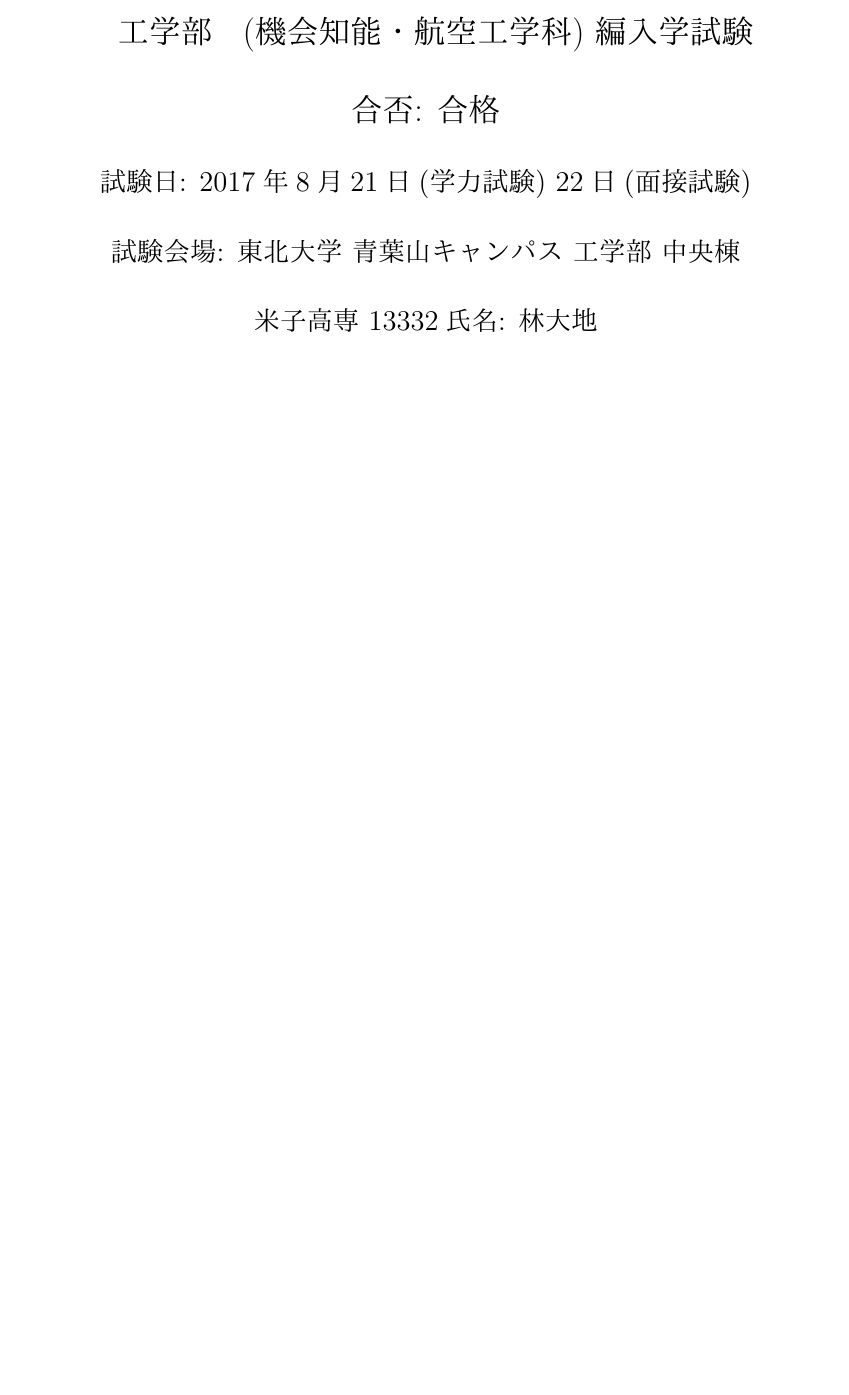
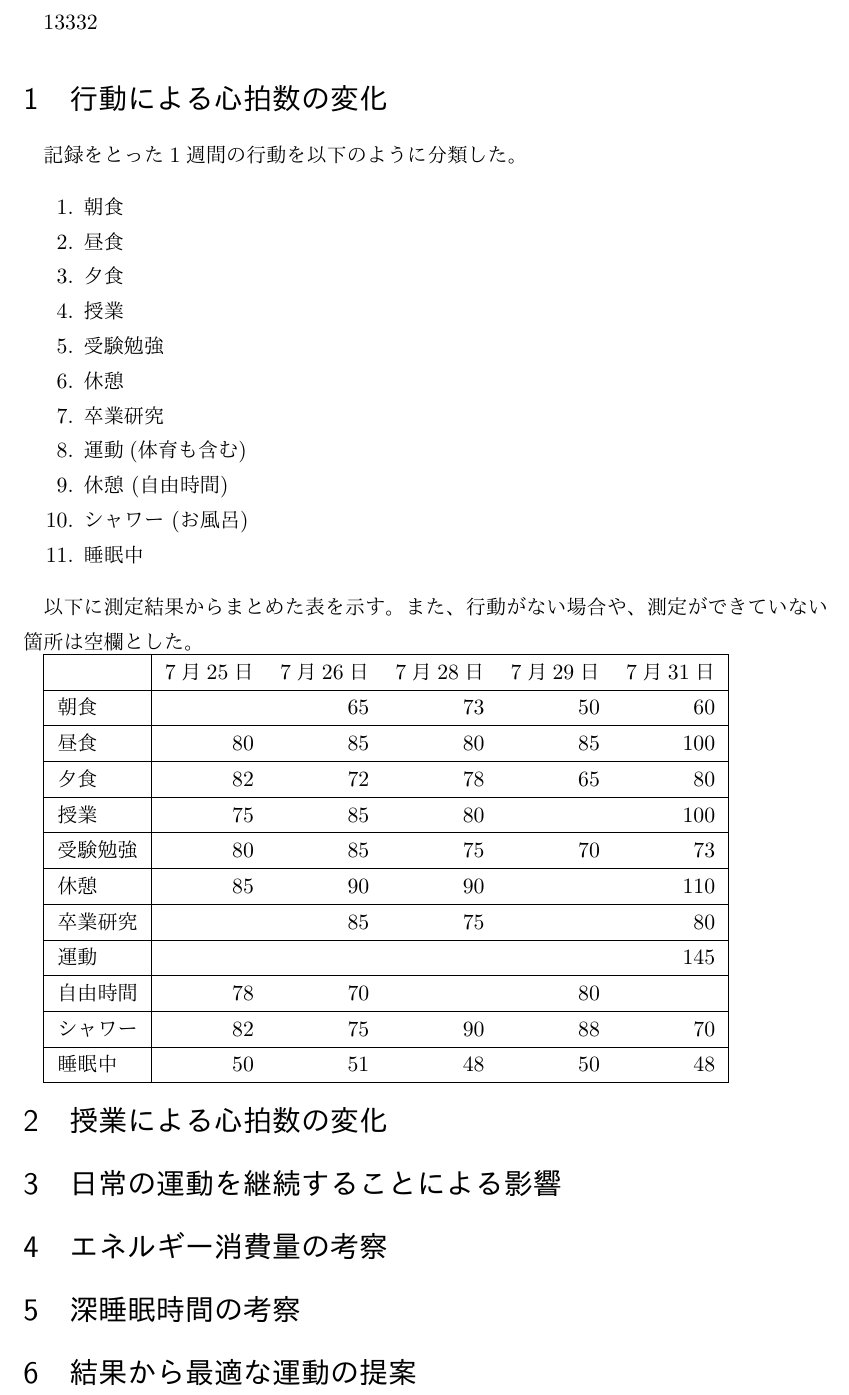
Before and after one commit to daichikuwa0618/PE-report, a LaTeX document (PE-report.tex): part of the page, cut at the place of the change, the shorter picture padded with empty space. The pictures show the PDF file PE-report.pdf that the author committed with the source.

Commit message:
表追加

```diff
--- a/PE-report.tex
+++ b/PE-report.tex
@@ -24,19 +18,0 @@
-\makeatletter
-\def\lst@lettertrue{\let\lst@ifletter\iffalse}
-\def\@thesis{  工学部(機会知能・航空工学科) 編入学試験\\}
-\def\id#1{\def\@id{#1}}
-\def\department#1{\def\@department{#1}}
-
-\def\@maketitle{
-\begin{center}
-{\LARGE \@thesis}
-\vspace{5mm}
-{\LARGE \@title \\}
-\vspace{5mm}
-{\Large 試験日: \@date\\}  % 作成日
-\vspace{5mm}
-{\Large 試験会場: \@id\\}   % 作成日
-\vspace{5mm}
-{\Large \@department}     % 所属
-{\Large 氏名: \@author\\}
-\vspace{5mm}
@@ -45,7 +22,3 @@
 
 % 表紙の中身
 \makeatother
-\title{  合否: 合格}
-\date{2017年8月21日(学力試験) 22日(面接試験)}
-\id{東北大学 青葉山キャンパス 工学部 中央棟}
-\department{米子高専 13332}
@@ -52,5 +28,52 @@
+\department{}
 \author{林大地}
 
 \begin{document}
-\maketitle
+\section{行動による心拍数の変化}
+記録をとった1週間の行動を以下のように分類した。
+\begin{enumerate}
+    \item 朝食
+    \item 昼食
+    \item 夕食
+    \item 授業
+    \item 受験勉強
+    \item 休憩
+    \item 卒業研究
+    \item 運動(体育も含む)
+    \item 休憩 (自由時間)
+    \item シャワー (お風呂)
+    \item 睡眠中
+\end{enumerate}
+
+以下に測定結果からまとめた表を示す。また、行動がない場合や、測定ができていない箇所は空欄とした。
+
+\begin{conter}
+    \begin{tabular}{|l|rrrrr|} \hline
+        & 7月25日 & 7月26日 & 7月28日 & 7月29日 & 7月31日 \\ \hline
+        朝食 &  & 65 & 73 & 50 & 60 \\ \hline
+        昼食 & 80 & 85 & 80 & 85 & 100 \\ \hline
+        夕食 & 82 & 72 & 78 & 65 & 80 \\ \hline
+        授業 & 75 & 85 & 80 &  & 100 \\ \hline
+        受験勉強 & 80 & 85 & 75 & 70 & 73 \\ \hline
+        休憩 & 85 & 90 & 90 &  & 110 \\ \hline
+        卒業研究 &  & 85 & 75 &  & 80 \\ \hline
+        運動 &  &  &  &  & 145 \\ \hline
+        自由時間 & 78 & 70 &  & 80 &  \\ \hline
+        シャワー & 82 & 75 & 90 & 88 & 70 \\ \hline
+        睡眠中 & 50 & 51 & 48 & 50 & 48 \\ \hline
+    \end{tabular}
+\end{conter}
+
+\section{授業による心拍数の変化}
+
+
+\section{日常の運動を継続することによる影響}
+
+\section{エネルギー消費量の考察}
+
+\section{深睡眠時間の考察}
+
+\section{結果から最適な運動の提案}
+
+
 \end{document}
```
Also changed, not shown: PE-report.pdf, PE-report.tex (15 more changed lines).
